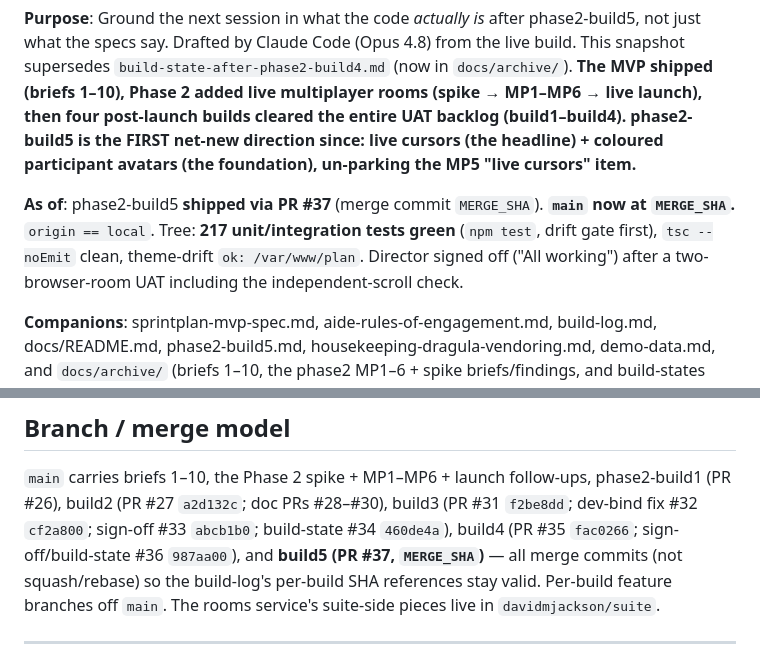
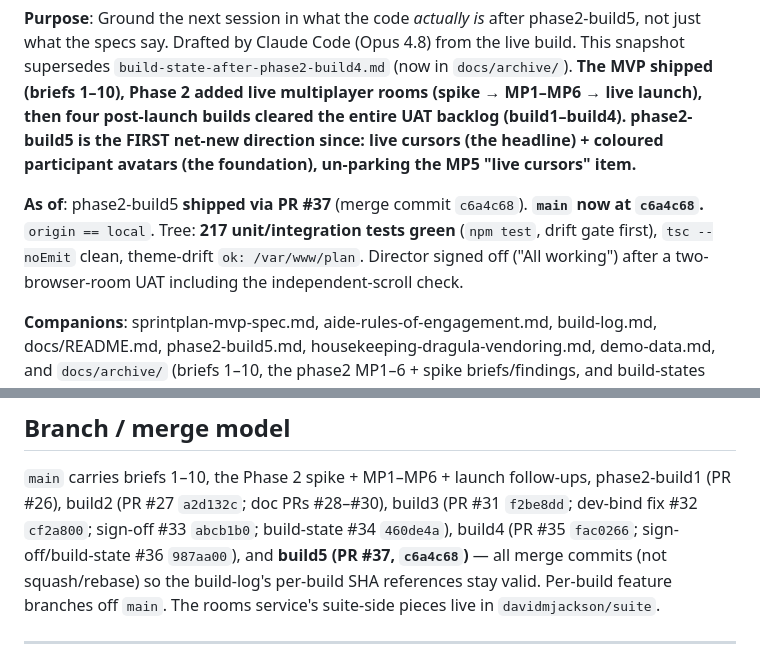
Before and after one commit to davidmjackson/plan, a Markdown page: docs/build-state-after-phase2-build5.md, 2 parts joined by grey strips. Rendered like a GitHub page.

```diff
--- a/docs/build-state-after-phase2-build5.md
+++ b/docs/build-state-after-phase2-build5.md
@@ -2,7 +2,7 @@
 
 **Purpose**: Ground the next session in what the code *actually is* after phase2-build5, not just what the specs say. Drafted by Claude Code (Opus 4.8) from the live build. This snapshot supersedes `build-state-after-phase2-build4.md` (now in `docs/archive/`). **The MVP shipped (briefs 1–10), Phase 2 added live multiplayer rooms (spike → MP1–MP6 → live launch), then four post-launch builds cleared the entire UAT backlog (build1–build4). phase2-build5 is the FIRST net-new direction since: live cursors (the headline) + coloured participant avatars (the foundation), un-parking the MP5 "live cursors" item.**
 
-**As of**: phase2-build5 **shipped via PR #37** (merge commit `MERGE_SHA`). **`main` now at `MERGE_SHA`.** `origin == local`. Tree: **217 unit/integration tests green** (`npm test`, drift gate first), `tsc --noEmit` clean, theme-drift `ok: /var/www/plan`. Director signed off ("All working") after a two-browser-room UAT including the independent-scroll check.
+**As of**: phase2-build5 **shipped via PR #37** (merge commit `c6a4c68`). **`main` now at `c6a4c68`.** `origin == local`. Tree: **217 unit/integration tests green** (`npm test`, drift gate first), `tsc --noEmit` clean, theme-drift `ok: /var/www/plan`. Director signed off ("All working") after a two-browser-room UAT including the independent-scroll check.
 
 **Companions**: sprintplan-mvp-spec.md, aide-rules-of-engagement.md, build-log.md, docs/README.md, phase2-build5.md, housekeeping-dragula-vendoring.md, demo-data.md, and `docs/archive/` (briefs 1–10, the phase2 MP1–6 + spike briefs/findings, and build-states after build1–build4).
 
@@ -77,7 +77,7 @@ sockets keep the loop alive).
 `main` carries briefs 1–10, the Phase 2 spike + MP1–MP6 + launch follow-ups, phase2-build1 (PR #26),
 build2 (PR #27 `a2d132c`; doc PRs #28–#30), build3 (PR #31 `f2be8dd`; dev-bind fix #32 `cf2a800`;
 sign-off #33 `abcb1b0`; build-state #34 `460de4a`), build4 (PR #35 `fac0266`; sign-off/build-state
-#36 `987aa00`), and **build5 (PR #37, `MERGE_SHA`)** — all merge commits (not squash/rebase) so the
+#36 `987aa00`), and **build5 (PR #37, `c6a4c68`)** — all merge commits (not squash/rebase) so the
 build-log's per-build SHA references stay valid. Per-build feature branches off `main`. The rooms
 service's suite-side pieces live in `davidmjackson/suite`.
 
```
Also changed, not shown: docs/build-log.md (+1 -1 lines).
